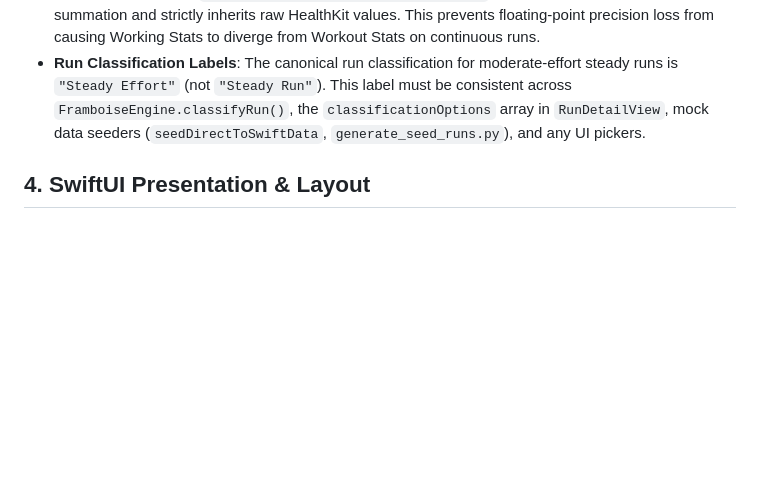
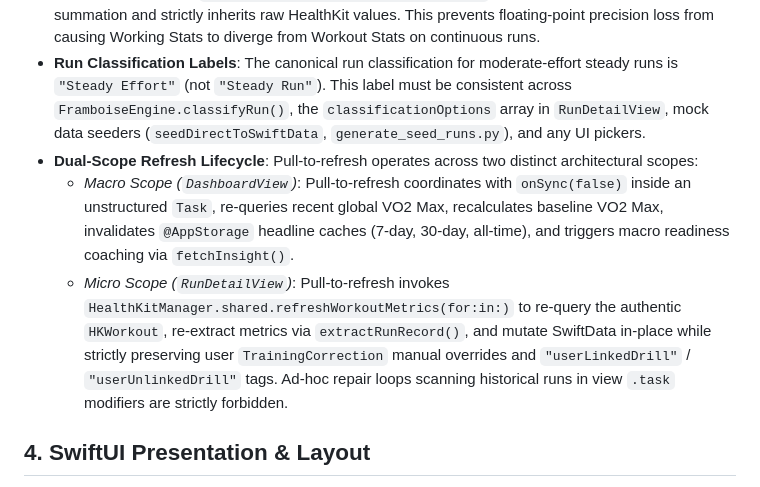
Before and after one commit to motilayo/runalyzer, a Markdown page: AGENTS.md, the part around the change. Drawn GitHub-style; blank space fills up the shorter version.

Commit message:
docs: add dual-scope refresh lifecycle guidelines to AGENTS.md

```diff
--- a/AGENTS.md
+++ b/AGENTS.md
@@ -52,6 +52,9 @@ This `AGENTS.md` file acts as the primary repository of architectural context, t
 - **Global Preferences**: Global user preferences (like unit system `useMetricSystem` and `trainingGoal`) are managed via `@AppStorage` in SwiftUI and read via `UserDefaults.standard.object(forKey:)` in non-UI code. Dynamically inject explicit string definitions of the currently active unit system into Foundation Model prompts. Locale specific formatting (e.g. `DateFormatter.locale`) must be `en_US_POSIX`.
 - **Working Stats Engine**: `FramboiseEngine.calculateWorkingAverages` accepts `rawWorkoutDuration`, `rawWorkoutDistance`, and `originalBucketCount`. When no dead-stop buckets are trimmed (`trimmed.count == originalBucketCount`), the engine bypasses bucket summation and strictly inherits raw HealthKit values. This prevents floating-point precision loss from causing Working Stats to diverge from Workout Stats on continuous runs.
 - **Run Classification Labels**: The canonical run classification for moderate-effort steady runs is `"Steady Effort"` (not `"Steady Run"`). This label must be consistent across `FramboiseEngine.classifyRun()`, the `classificationOptions` array in `RunDetailView`, mock data seeders (`seedDirectToSwiftData`, `generate_seed_runs.py`), and any UI pickers.
+- **Dual-Scope Refresh Lifecycle**: Pull-to-refresh operates across two distinct architectural scopes:
+  - *Macro Scope (`DashboardView`)*: Pull-to-refresh coordinates with `onSync(false)` inside an unstructured `Task`, re-queries recent global VO2 Max, recalculates baseline VO2 Max, invalidates `@AppStorage` headline caches (7-day, 30-day, all-time), and triggers macro readiness coaching via `fetchInsight()`.
+  - *Micro Scope (`RunDetailView`)*: Pull-to-refresh invokes `HealthKitManager.shared.refreshWorkoutMetrics(for:in:)` to re-query the authentic `HKWorkout`, re-extract metrics via `extractRunRecord()`, and mutate SwiftData in-place while strictly preserving user `TrainingCorrection` manual overrides and `"userLinkedDrill"` / `"userUnlinkedDrill"` tags. Ad-hoc repair loops scanning historical runs in view `.task` modifiers are strictly forbidden.
 
 ## 4. SwiftUI Presentation & Layout
 
```
